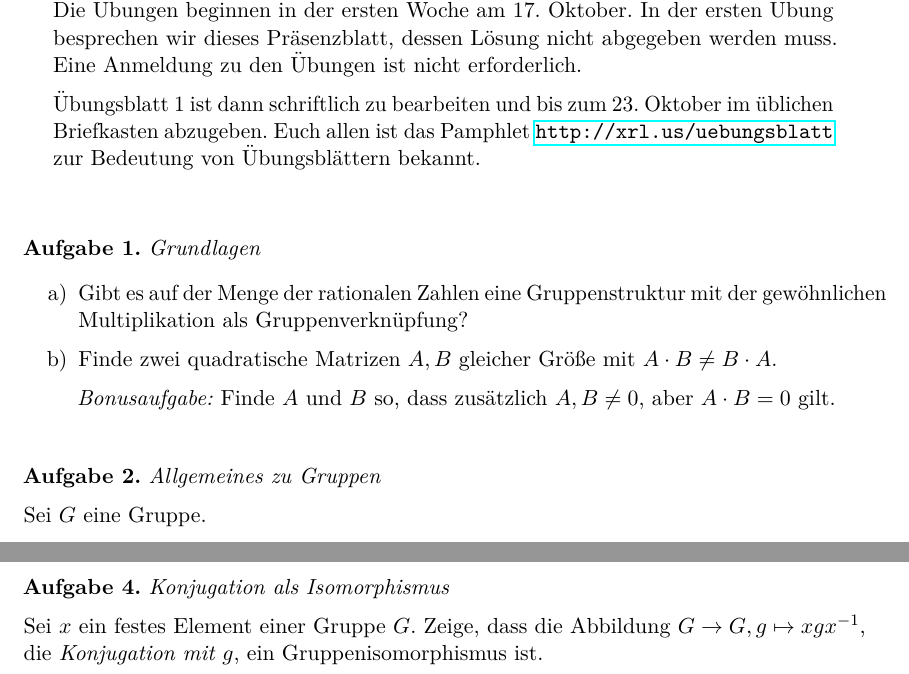
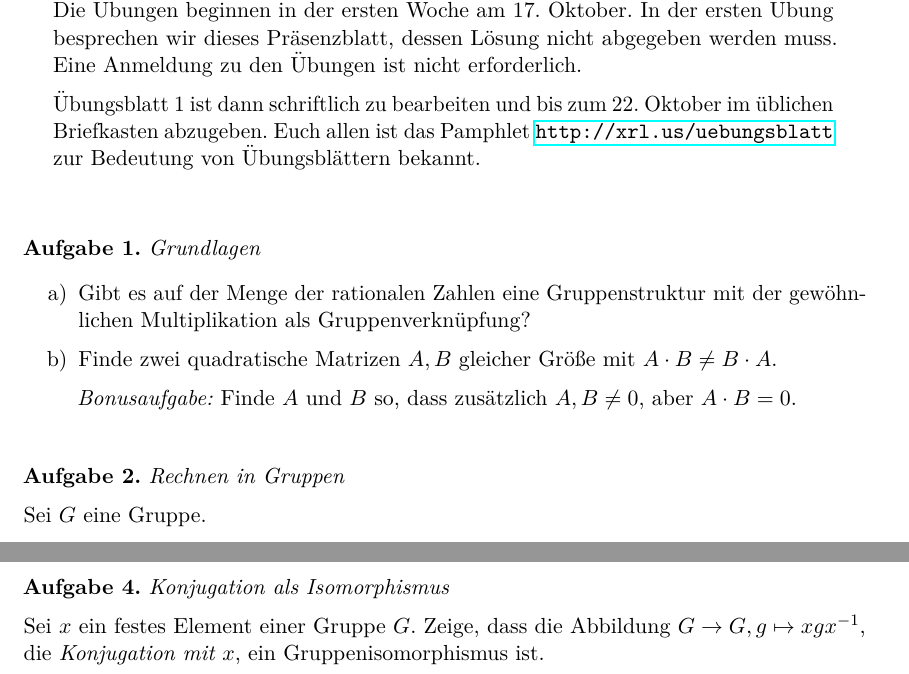
Before and after one commit to iblech/algebra, a LaTeX problem sheet (alg2/uebung00.tex): two parts of the page, joined at a grey line, cut so that both start at the same text. Compiled offline with pdfLaTeX.

Commit message:
Trivialitäten Blatt 0

```diff
--- a/alg2/uebung00.tex
+++ b/alg2/uebung00.tex
@@ -14,7 +14,7 @@
   besprechen wir dieses Präsenzblatt, dessen Lösung nicht abgegeben werden
   muss. Eine Anmeldung zu den Übungen ist nicht erforderlich.
 
-  Übungsblatt~1 ist dann schriftlich zu bearbeiten und bis zum 23.~Oktober im
+  Übungsblatt~1 ist dann schriftlich zu bearbeiten und bis zum 22.~Oktober im
   üblichen Briefkasten abzugeben. Euch allen ist das Pamphlet
   \url{http://xrl.us/uebungsblatt} zur Bedeutung von Übungsblättern bekannt.
   \end{minipage}
@@ -23,16 +23,16 @@
 \begin{aufgabe}{Grundlagen}
 \begin{enumerate}
 \item Gibt es auf der Menge der rationalen Zahlen eine Gruppenstruktur mit der
-gewöhnlichen Multiplikation als Gruppenverknüpfung?
+ge\-wöhn\-li\-chen Multiplikation als Gruppenverknüpfung?
 \item Finde zwei quadratische Matrizen~$A, B$ gleicher Größe mit~$A \cdot B
 \neq B \cdot A$.
 
 \emph{Bonusaufgabe:} Finde~$A$ und~$B$ so, dass zusätzlich~$A,B \neq 0$,
-aber~$A \cdot B = 0$ gilt.
+aber~$A \cdot B = 0$.
 \end{enumerate}
 \end{aufgabe}
 
-\begin{aufgabe}{Allgemeines zu Gruppen}
+\begin{aufgabe}{Rechnen in Gruppen}
 Sei~$G$ eine Gruppe.
 \begin{enumerate}
 \item Sei~$e \in G$ ein Element mit~$e \cdot g = g$ für alle~$g \in G$. Zeige,
@@ -55,7 +55,7 @@
 
 \begin{aufgabe}{Konjugation als Isomorphismus}
 Sei~$x$ ein festes Element einer Gruppe~$G$. Zeige, dass die Abbildung
-$G \to G, g \mapsto x g x^{-1}$, die \emph{Konjugation mit~$g$}, ein
+$G \to G, g \mapsto x g x^{-1}$, die \emph{Konjugation mit~$x$}, ein
 Gruppenisomorphismus ist.
 \end{aufgabe}
 
```
Also changed, not shown: alg2/uebung00.pdf.
